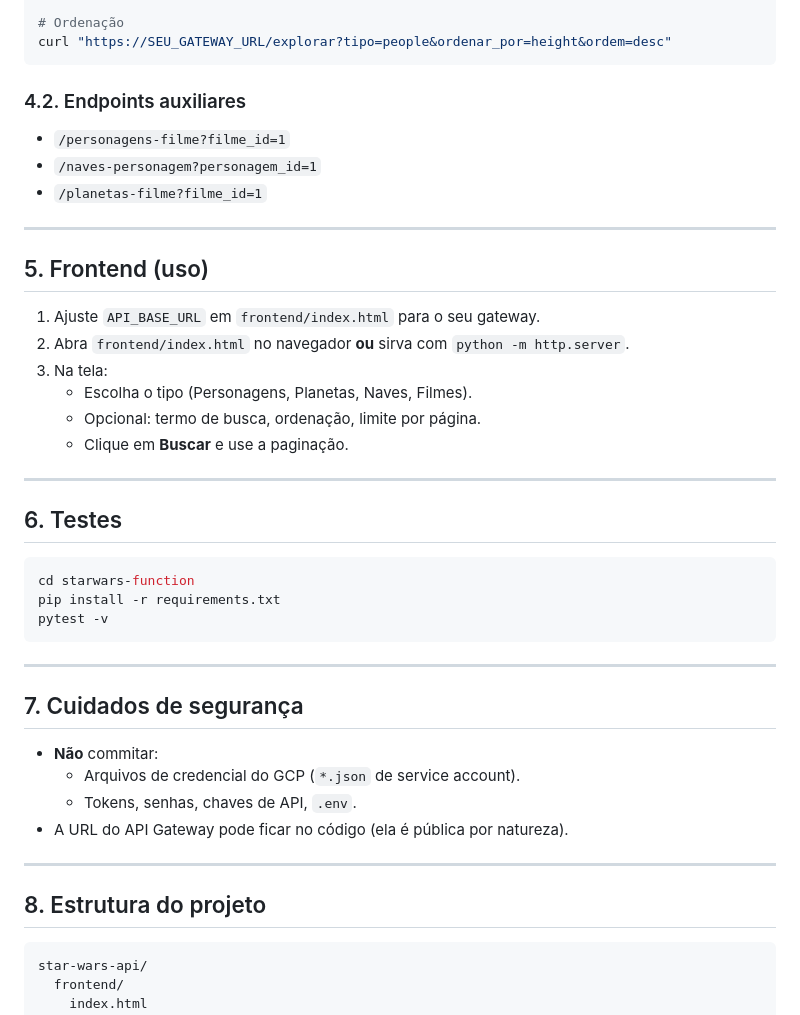
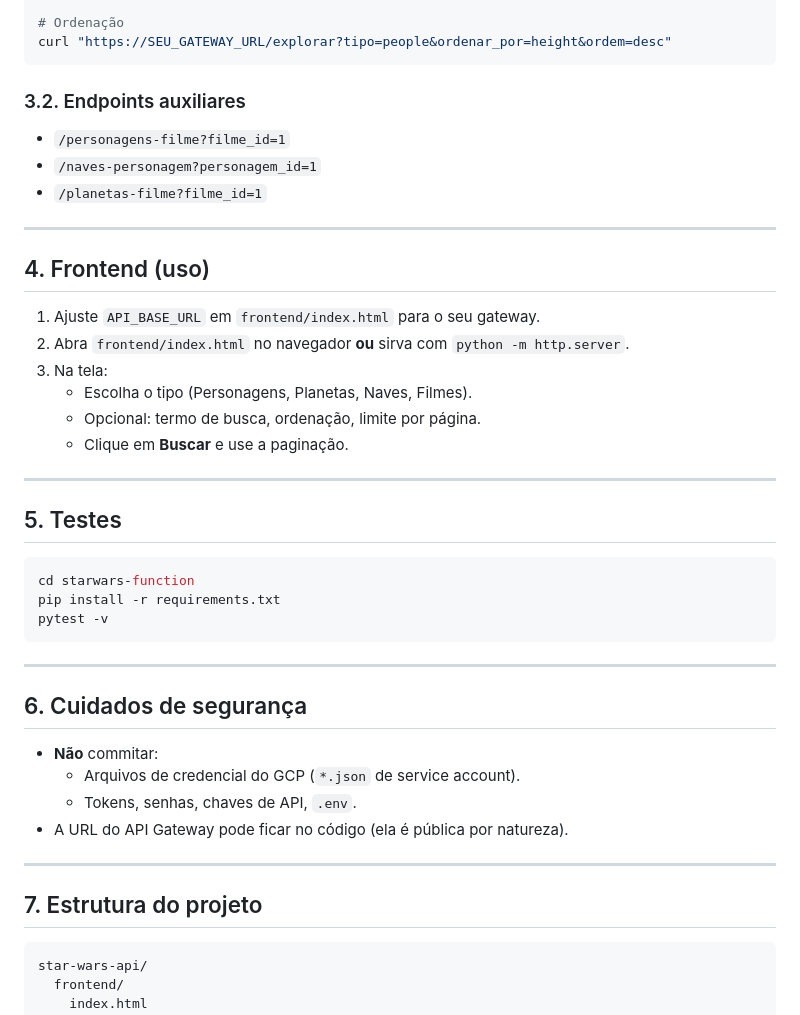
Before and after one commit to Augustuuuuu/star-wars-api, a Markdown page: README.md, the part around one of its changes. Rendered like a GitHub page.

````diff
--- a/README.md
+++ b/README.md
@@ -132,7 +99,7 @@ curl "https://SEU_GATEWAY_URL/explorar?tipo=people&termo=Luke"
 curl "https://SEU_GATEWAY_URL/explorar?tipo=people&ordenar_por=height&ordem=desc"
 ```
 
-### 4.2. Endpoints auxiliares
+### 3.2. Endpoints auxiliares
 
 - `/personagens-filme?filme_id=1`
 - `/naves-personagem?personagem_id=1`
@@ -140,7 +107,7 @@ curl "https://SEU_GATEWAY_URL/explorar?tipo=people&ordenar_por=height&ordem=desc
 
 ---
 
-## 5. Frontend (uso)
+## 4. Frontend (uso)
 
 1. Ajuste `API_BASE_URL` em `frontend/index.html` para o seu gateway.
 2. Abra `frontend/index.html` no navegador **ou** sirva com `python -m http.server`.
@@ -151,7 +118,7 @@ curl "https://SEU_GATEWAY_URL/explorar?tipo=people&ordenar_por=height&ordem=desc
 
 ---
 
-## 6. Testes
+## 5. Testes
 
 ```bash
 cd starwars-function
@@ -161,7 +128,7 @@ pytest -v
 
 ---
 
-## 7. Cuidados de segurança
+## 6. Cuidados de segurança
 
 - **Não** commitar:
   - Arquivos de credencial do GCP (`*.json` de service account).
@@ -170,7 +137,7 @@ pytest -v
 
 ---
 
-## 8. Estrutura do projeto
+## 7. Estrutura do projeto
 
 ```
 star-wars-api/
````
Also changed, not shown: other parts of README.md (+5 -38 lines).
